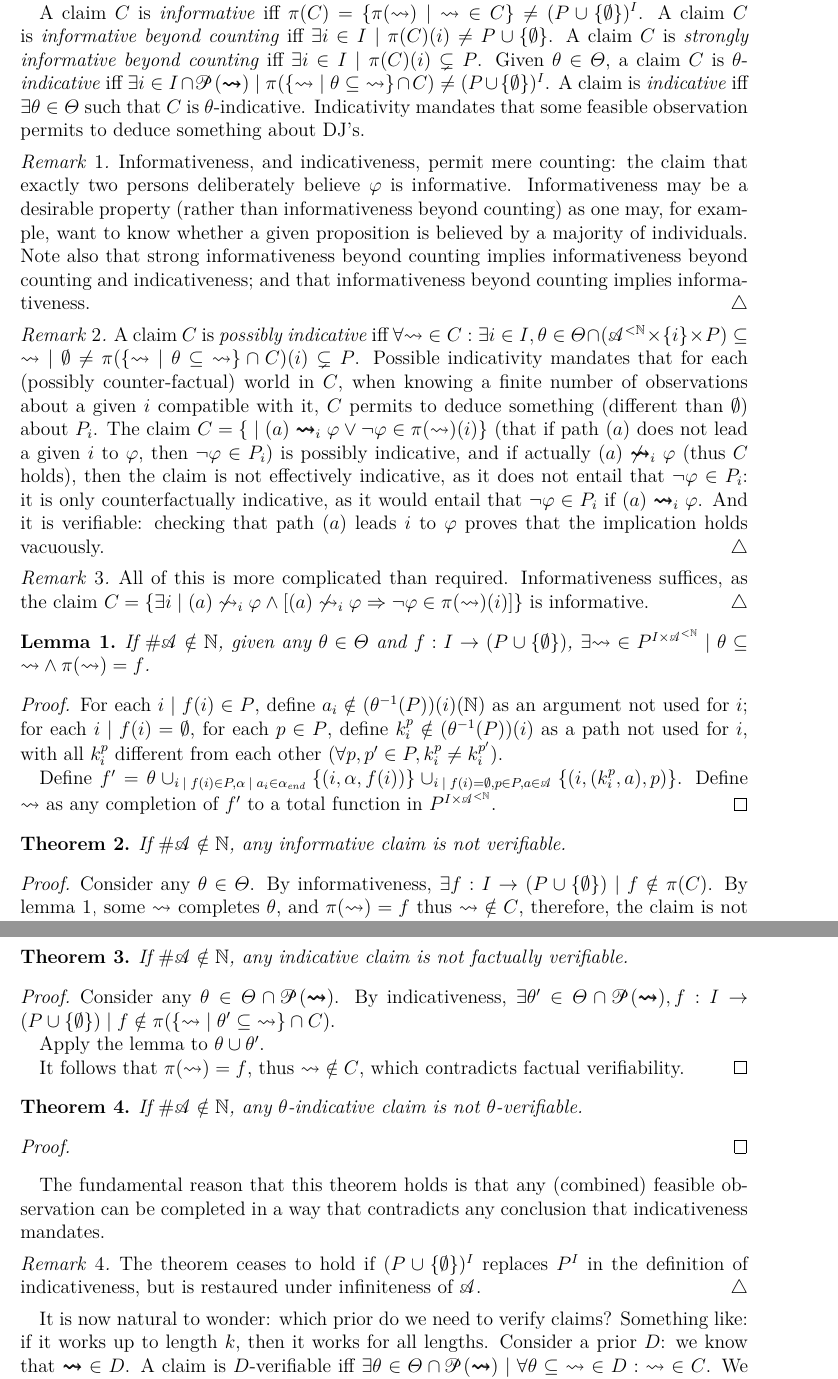
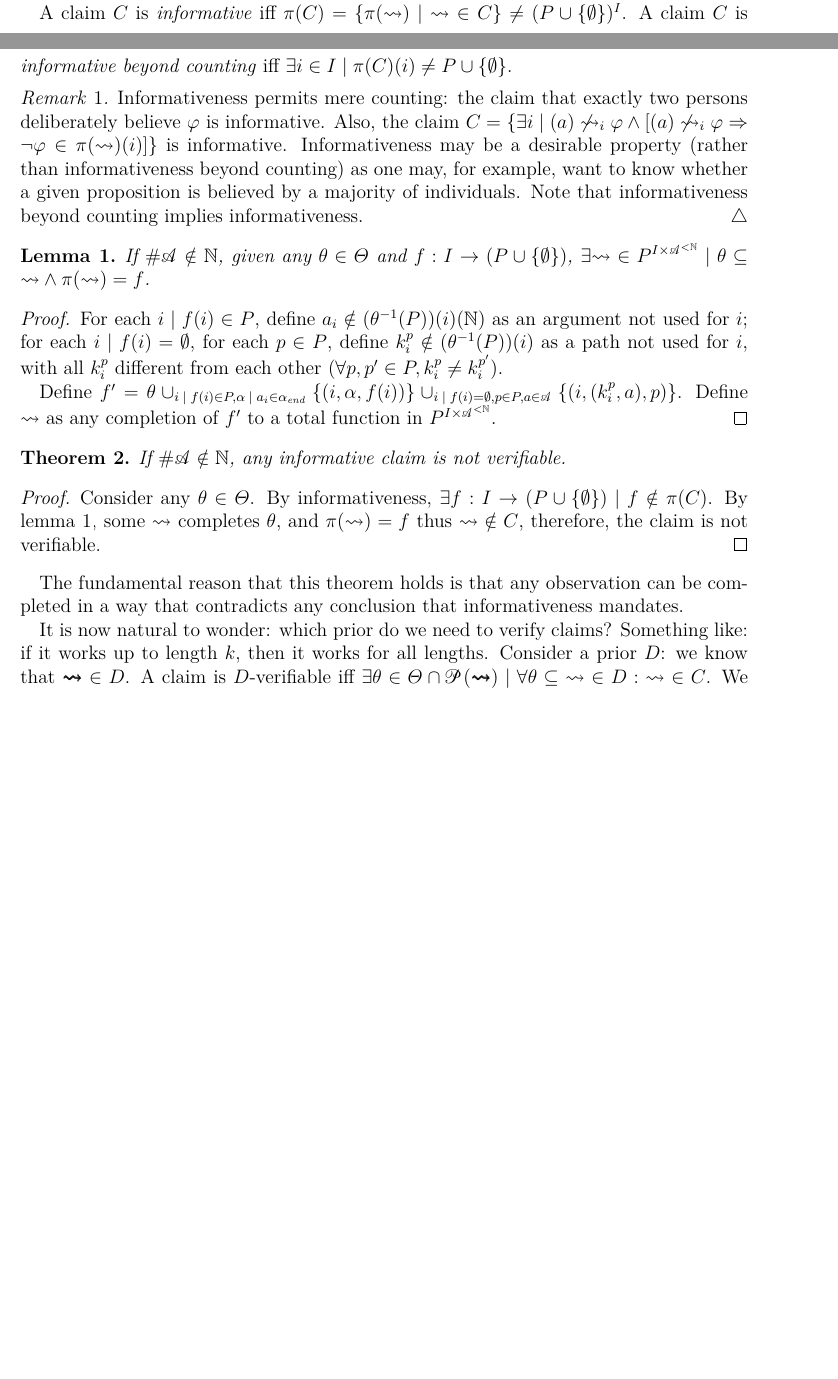
Before and after one commit to oliviercailloux/simple-models-dp, a LaTeX paper (simple.tex): two parts of pages 9 and 10 of 47 before the commit and two parts of pages 8 and 9 of 46 after it, joined at a grey line, cut so that both start at the same text, the shorter picture padded with empty space. Compiled offline with pdfLaTeX; a LaTeX package or settings file that is missing is left out.

Commit message:
rm indicativeness and related oddities

```diff
--- a/simple.tex
+++ b/simple.tex
@@ -226,26 +222,12 @@ Some sufficiently simple claims, such as the claim $C = \set{{\allleadstog} \suc
 A claim $C$ is \emph{informative} iff $\pi(C) = \set{\pi(\allleadstog) \suchthat {\allleadstog} \in C} ≠ (P \cup \set{\emptyset})^I$.
 % A claim $C$ is \emph{informative} iff $∃ i \suchthat \pi(C)(i) ≠ P \cup \set{\emptyset}$, where $\pi(C) = \set{\pi(\allleadstog) \suchthat {\allleadstog} \in C}$.
 A claim $C$ is \emph{informative beyond counting} iff $\exists i \in I \suchthat \pi(C)(i) ≠ P \cup \set{\emptyset}$.
-A claim $C$ is \emph{strongly informative beyond counting} iff $\exists i \in I \suchthat \pi(C)(i) \ssub P$.
-Given $\theta \in \Theta$, a claim $C$ is $θ$-\emph{indicative} iff $∃ i \in I \cap \powerset{\allleadsto} \suchthat \pi(\set{{\allleadstog} \suchthat \theta \wsub {\allleadstog}} \cap C) ≠ (P \cup \set{\emptyset})^I$.
-A claim is \emph{indicative} iff $\exists \theta \in \Theta$ such that $C$ is $\theta$-indicative.
-Indicativity mandates that some feasible observation permits to deduce something about DJ’s.
 
 \begin{remark}
-  Informativeness, and indicativeness, permit mere counting: the claim that exactly two persons deliberately believe $\phi$ is informative.
+  Informativeness permits mere counting: the claim that exactly two persons deliberately believe $\phi$ is informative. Also, the claim $C = \set{∃ i \suchthat (a) \nileadstog φ ∧ [(a) \nileadstog φ ⇒ ¬φ \in π(\allleadstog)(i)]}$ is informative.
   Informativeness may be a desirable property (rather than informativeness beyond counting) as one may, for example, want to know whether a given proposition is believed by a majority of individuals.
-  Note also that
-  strong informativeness beyond counting implies informativeness beyond counting and indicativeness;
-  and that informativeness beyond counting implies informativeness.
-\end{remark}
-\begin{remark}
-  A claim $C$ is \emph{possibly indicative} iff $\forall {\allleadstog} \in C: ∃ i \in I, \theta \in \Theta \cap (\allhists × \set{i} × P) \wsub {\allleadstog} \suchthat \emptyset ≠ \pi(\set{{\allleadstog} \suchthat \theta \wsub {\allleadstog}} \cap C)(i) \ssub P$.
-  Possible indicativity mandates that for each (possibly counter-factual) world in $C$, when knowing a finite number of observations about a given $i$ compatible with it, $C$ permits to deduce something (different than $\emptyset$) about $P_i$.
-  The claim $C = \set{\suchthat (a) \ileadsto φ ∨ ¬φ \in π(\allleadstog)(i)}$ (that if path $(a)$ does not lead a given $i$ to $φ$, then $¬φ \in P_i$) is possibly indicative, and if actually $(a) \nileadsto φ$ (thus $C$ holds), then the claim is not effectively indicative, as it does not entail that $¬φ \in P_i$: it is only counterfactually indicative, as it would entail that $¬φ \in P_i$ if $(a) \ileadsto φ$. And it is verifiable: checking that path $(a)$ leads $i$ to $φ$ proves that the implication holds vacuously.
-\end{remark}
-\begin{remark}
-  All of this is more complicated than required.
-  Informativeness suffices, as the claim $C = \set{∃ i \suchthat (a) \nileadstog φ ∧ [(a) \nileadstog φ ⇒ ¬φ \in π(\allleadstog)(i)]}$ is informative.
+  Note that
+  informativeness beyond counting implies informativeness.
 \end{remark}
 
 \begin{lemma}
@@ -271,31 +252,7 @@ Indicativity mandates that some feasible observation permits to deduce something
   thus ${\allleadstog} ∉ C$,
   therefore, the claim is not verifiable.
 \end{proof}
-
-\begin{theorem}
-  If $\card{\allargs} ∉ ℕ$, any indicative claim is not factually verifiable.
-\end{theorem}
-\begin{proof}
-  Consider any $θ ∈ Θ \cap \powerset{\allleadsto}$.
-  By indicativeness, $∃ \theta' \in \Theta \cap \powerset{\allleadsto}, f: I \rightarrow (P \cup \set{\emptyset}) \suchthat f ∉ \pi(\set{{\allleadstog} \suchthat \theta' \wsub {\allleadstog}} \cap C)$.
-
-  Apply the lemma to $θ ∪ θ'$.
-
-  It follows that $π({\allleadstog}) = f$, thus ${\allleadstog} ∉ C$, which contradicts factual verifiability.
-\end{proof}
-
-\begin{theorem}
-  If $\card{\allargs} ∉ ℕ$, any $θ$-indicative claim is not $θ$-verifiable.
-\end{theorem}
-\begin{proof}
-
-\end{proof}
-
-The fundamental reason that this theorem holds is that any (combined) feasible observation can be completed in a way that contradicts any conclusion that indicativeness mandates.
-
-\begin{remark}
-  The theorem ceases to hold if $(P \cup \set{\emptyset})^I$ replaces $P^I$ in the definition of indicativeness, but is restaured under infiniteness of $\allargs$.
-\end{remark}
+The fundamental reason that this theorem holds is that any observation can be completed in a way that contradicts any conclusion that informativeness mandates.
 
 It is now natural to wonder: which prior do we need to verify claims?
 Something like: if it works up to length $k$, then it works for all lengths.
```
Also changed, not shown: simple.tex (5 more changed lines).
